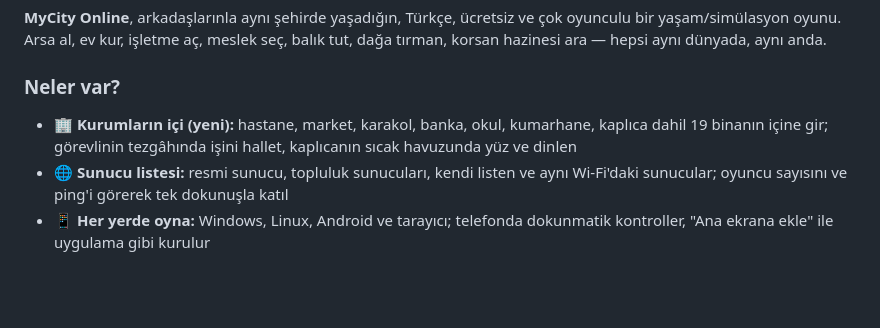
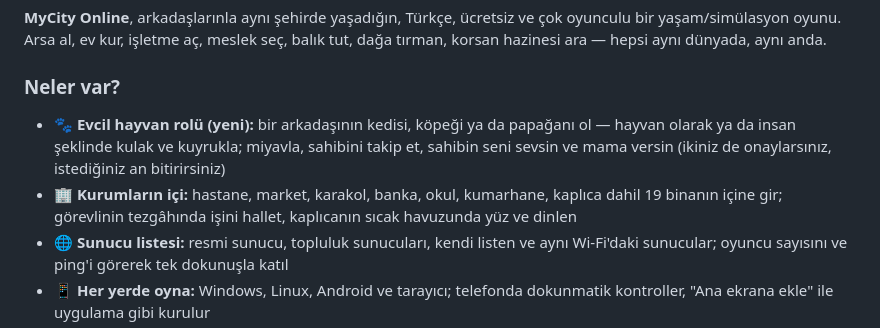
Before and after one commit to johntitor08/mycity-online, a Markdown page: docs/tanitim/itch_sayfasi.md, the part around the change. GitHub-like rendering; blank space fills up the shorter version.

Commit message:
itch metni: evcil hayvan rolü
Co-Authored-By: Claude Opus 5.5 <noreply@anthropic.com>

```diff
--- a/docs/tanitim/itch_sayfasi.md
+++ b/docs/tanitim/itch_sayfasi.md
@@ -15,7 +15,8 @@ Kendi şehrini kur: 30 adalı okyanus, kendi adan, tren, sinema, paintball — T
 **MyCity Online**, arkadaşlarınla aynı şehirde yaşadığın, Türkçe, ücretsiz ve çok oyunculu bir yaşam/simülasyon oyunu. Arsa al, ev kur, işletme aç, meslek seç, balık tut, dağa tırman, korsan hazinesi ara — hepsi aynı dünyada, aynı anda.
 
 ### Neler var?
-- 🏢 **Kurumların içi (yeni):** hastane, market, karakol, banka, okul, kumarhane, kaplıca dahil 19 binanın içine gir; görevlinin tezgâhında işini hallet, kaplıcanın sıcak havuzunda yüz ve dinlen
+- 🐾 **Evcil hayvan rolü (yeni):** bir arkadaşının kedisi, köpeği ya da papağanı ol — hayvan olarak ya da insan şeklinde kulak ve kuyrukla; miyavla, sahibini takip et, sahibin seni sevsin ve mama versin (ikiniz de onaylarsınız, istediğiniz an bitirirsiniz)
+- 🏢 **Kurumların içi:** hastane, market, karakol, banka, okul, kumarhane, kaplıca dahil 19 binanın içine gir; görevlinin tezgâhında işini hallet, kaplıcanın sıcak havuzunda yüz ve dinlen
 - 🌐 **Sunucu listesi:** resmi sunucu, topluluk sunucuları, kendi listen ve aynı Wi-Fi'daki sunucular; oyuncu sayısını ve ping'i görerek tek dokunuşla katıl
 - 📱 **Her yerde oyna:** Windows, Linux, Android ve tarayıcı; telefonda dokunmatik kontroller, "Ana ekrana ekle" ile uygulama gibi kurulur
 - 🛣️ **Otoyol ve kasabalar:** arabayla 20 km'lik otoyolda yolculuk et; sahil kasabası Yalıkent ve dağ kenti Çamlıbel'i keşfet, şehirler arası otobüse bin
```
Also changed, not shown: docs/tanitim/itch_web_sayfasi.md (+2 -1 lines).
